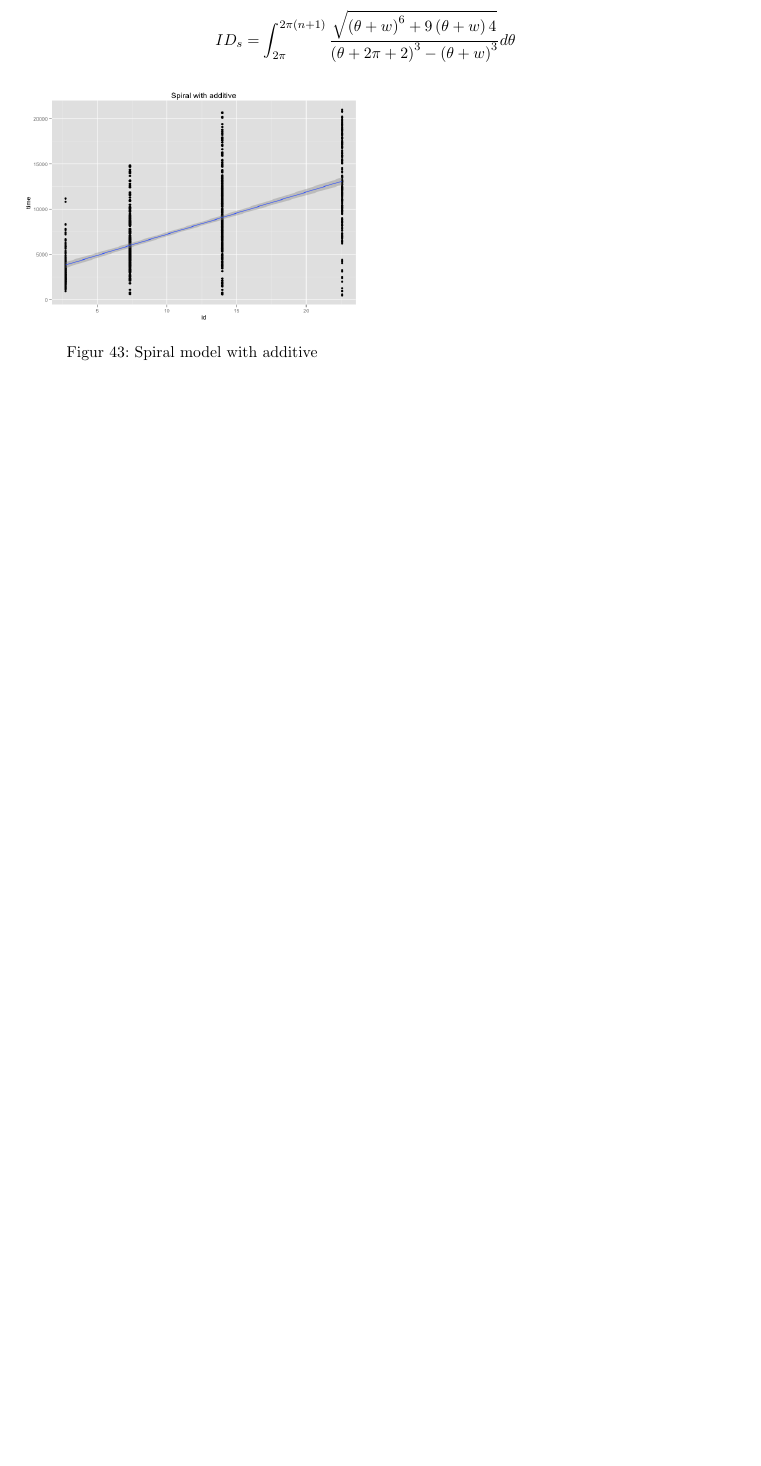
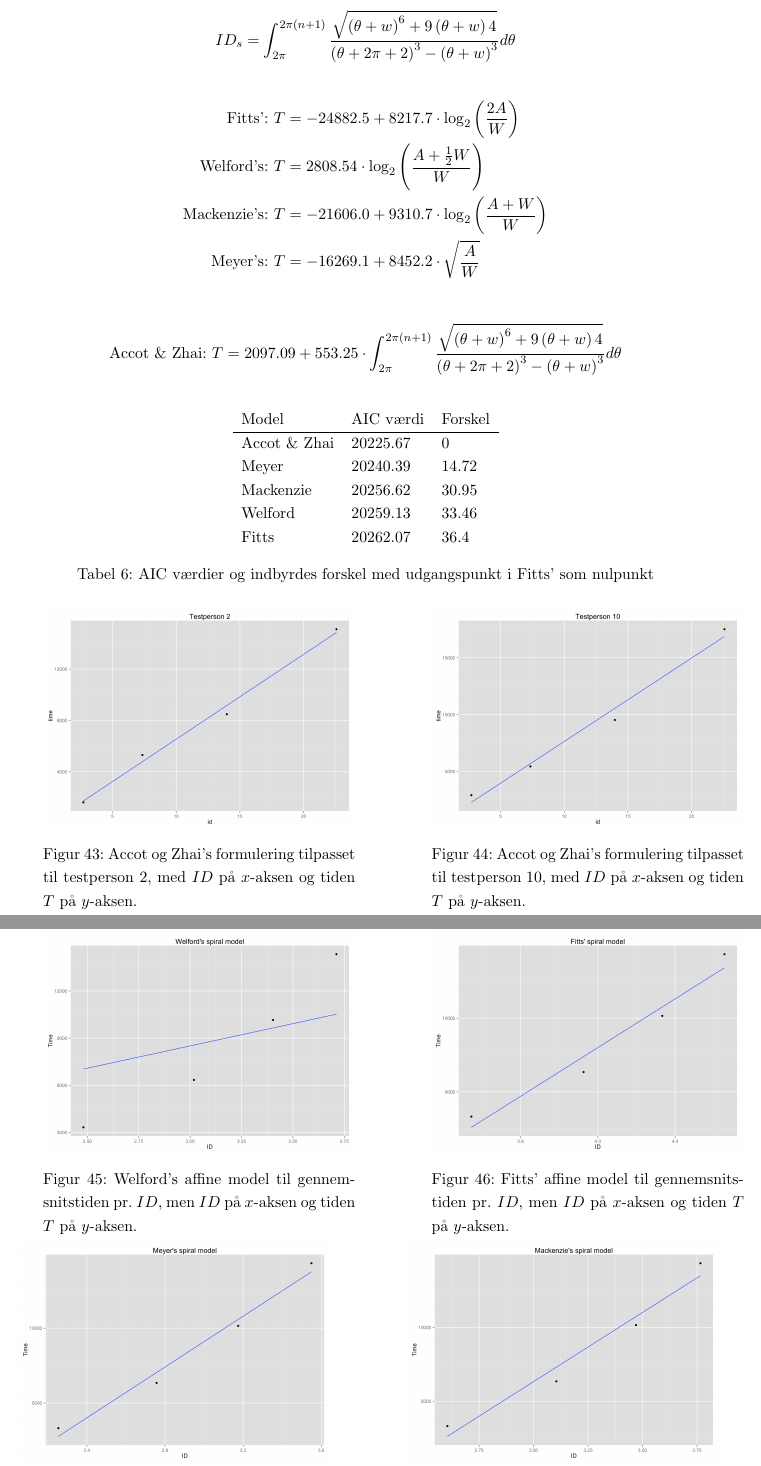
Before and after one commit to MrAdam/bachelor, a LaTeX thesis (latex/main.tex): part of page 33 of 55 before the commit and two parts of pages 33 and 34 of 56 after it, the two joined at a grey line, cut so that both start at the same text, the shorter picture padded with empty space. Compiled offline with pdfLaTeX.

Commit message:
DU SKAL BRUGE SPIRAL

```diff
--- a/latex/main.tex
+++ b/latex/main.tex
@@ -754,11 +754,75 @@ De to spiralmodeller er lavet på baggrund af Accot og Zhai's spiral og ses i fi
 \begin{align*}
 ID_s = \int_{2\pi}^{2\pi(n+1)}\frac{\sqrt{\left(\theta+w\right)^6+9\left(\theta+w\right)4}}{\left(\theta+2\pi+2\right)^3-\left(\theta+w\right)^3}d\theta
 \end{align*}
+
+\begin{align*}
+\text{Fitts': } &T = -24882.5+ 8217.7 \cdot \log_2\left(\frac{2A}{W}\right)\\
+\text{Welford's: } &T =  2808.54\cdot \log_2\left(\frac{A+\frac{1}{2}W}{W}\right)\\
+\text{Mackenzie's: } &T = -21606.0 + 9310.7\cdot \log_2\left(\frac{A+W}{W}\right)\\
+\text{Meyer's: } &T = -16269.1 + 8452.2 \cdot \sqrt{\frac{A}{W}}
+\end{align*}
+
+\begin{align*}
+\text{Accot \& Zhai: } T = 2097.09+553.25 \cdot \int_{2\pi}^{2\pi(n+1)}\frac{\sqrt{\left(\theta+w\right)^6+9\left(\theta+w\right)4}}{\left(\theta+2\pi+2\right)^3-\left(\theta+w\right)^3}d\theta
+\end{align*}
+
+\begin{table}[h]
+\centering
+\begin{tabular}{lll}
+Model & AIC værdi & Forskel\\\hline
+Accot \& Zhai & 20225.67 & 0\\
+Meyer & 20240.39 & 14.72 \\
+Mackenzie & 20256.62 & 30.95\\
+Welford & 20259.13 & 33.46\\
+Fitts & 20262.07 & 36.4
+\end{tabular}
+\caption{AIC værdier og indbyrdes forskel med udgangspunkt i Fitts' som nulpunkt}
+\label{tab:table_analysis_aic_tunnel}
+\end{table}
+
 \begin{minipage}{\linewidth}
-	\begin{minipage}[b]{0.50\linewidth}
-		\includegraphics[width=\textwidth]{images/plots/plot_model_spiral_with}
-		\captionof{figure}{Spiral model with additive}
-		\label{fig:spiral_model_with}
+	\begin{minipage}[b]{.45\linewidth}
+		\includegraphics[width=\textwidth]{images/plots/plot_model_test_spiraling_1}
+		\captionof{figure}{Accot og Zhai's formulering tilpasset til testperson 2, med $ID$ på $x$-aksen og tiden $T$ på $y$-aksen.}
+		\label{fig:spiralingtest1}
+	\end{minipage}
+	\begin{minipage}[b]{0.1\linewidth}
+	~
+	\end{minipage}
+	\begin{minipage}[b]{0.45\linewidth}
+		\includegraphics[width=\textwidth]{images/plots/plot_model_test_spiraling_2}
+		\captionof{figure}{Accot og Zhai's formulering tilpasset til testperson 10, med $ID$ på $x$-aksen og tiden $T$ på $y$-aksen.}
+		\label{fig:spiralingtest2}
 	\end{minipage}
 \end{minipage}
 
+\begin{minipage}{\linewidth}
+	\begin{minipage}[t]{.45\linewidth}
+		\includegraphics[width=\textwidth]{images/plots/plot_model_spiral_welford}
+		\captionof{figure}{Welford's affine model til gennemsnitstiden pr. $ID$, men $ID$ på $x$-aksen og tiden $T$ på $y$-aksen.}
+		\label{fig:welford_spiral_line}
+	\end{minipage}
+	\begin{minipage}[b]{0.1\linewidth}
+	~
+	\end{minipage}
+	\begin{minipage}[t]{0.45\linewidth}
+		\includegraphics[width=\textwidth]{images/plots/plot_model_spiral_fitt}
+		\captionof{figure}{Fitts' affine model til gennemsnitstiden pr. $ID$, men $ID$ på $x$-aksen og tiden $T$ på $y$-aksen.}
+		\label{fig:fitt_spiral_line}
+	\end{minipage}
+\end{minipage}
+\begin{minipage}{\linewidth}
+	\begin{minipage}[t]{.45\linewidth}
+		\includegraphics[width=\textwidth]{images/plots/plot_model_spiral_meyer}
+		\captionof{figure}{Meyer's affine model til gennemsnitstiden pr. $ID$, men $ID$ på $x$-aksen og tiden $T$ på $y$-aksen.}
+		\label{fig:meyer_spiral_line}
+	\end{minipage}
+	\begin{minipage}[b]{0.1\linewidth}
+	~
+	\end{minipage}
+	\begin{minipage}[t]{0.45\linewidth}
+		\includegraphics[width=\textwidth]{images/plots/plot_model_spiral_mackenzie}
+		\captionof{figure}{Mackenzie's affine model til gennemsnitstiden pr. $ID$, men $ID$ på $x$-aksen og tiden $T$ på $y$-aksen.}
+		\label{fig:mackenzie_spiral_line}
+	\end{minipage}
+\end{minipage}
@@ -765,3 +838,4 @@ ID_s = \int_{2\pi}^{2\pi(n+1)}\frac{\sqrt{\left(\theta+w\right)^6+9\left(\theta+
+\newpage
 \addcontentsline{toc}{section}{Modelanalyse af hastighedsprofiler}
 \section*{Modelanalyse af hastighedsprofiler}
 Vores modelanalyse af hastighedsprofiler tager udgangspunkt i en kvantitativ og en kvalitativ analyse af de indsamlede hastighedsprofiler fra crowdsourcingdeltagernes pegeopgaver.
```
Also changed, not shown: latex/images/plots/plot_model_spiral_accot.png (added), latex/images/plots/plot_model_spiral_fitt.png (added), latex/images/plots/plot_model_spiral_mackenzie.png (added), latex/images/plots/plot_model_spiral_meyer.png (added), latex/images/plots/plot_model_spiral_welford.png (added), latex/images/plots/plot_model_test_spiraling_1.png (added), latex/images/plots/plot_model_test_spiraling_2.png (added), latex/main.tex (15 more changed lines), 1 other file.
